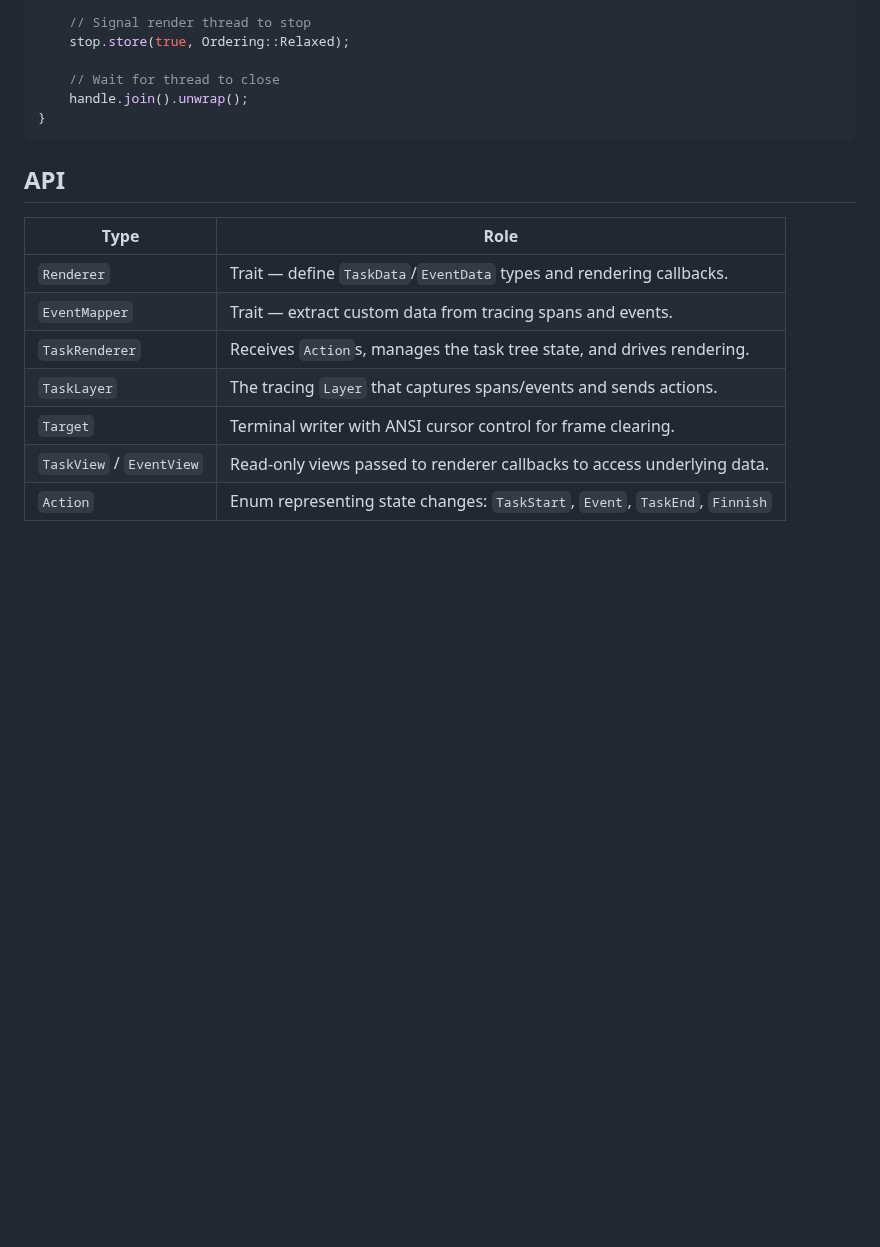
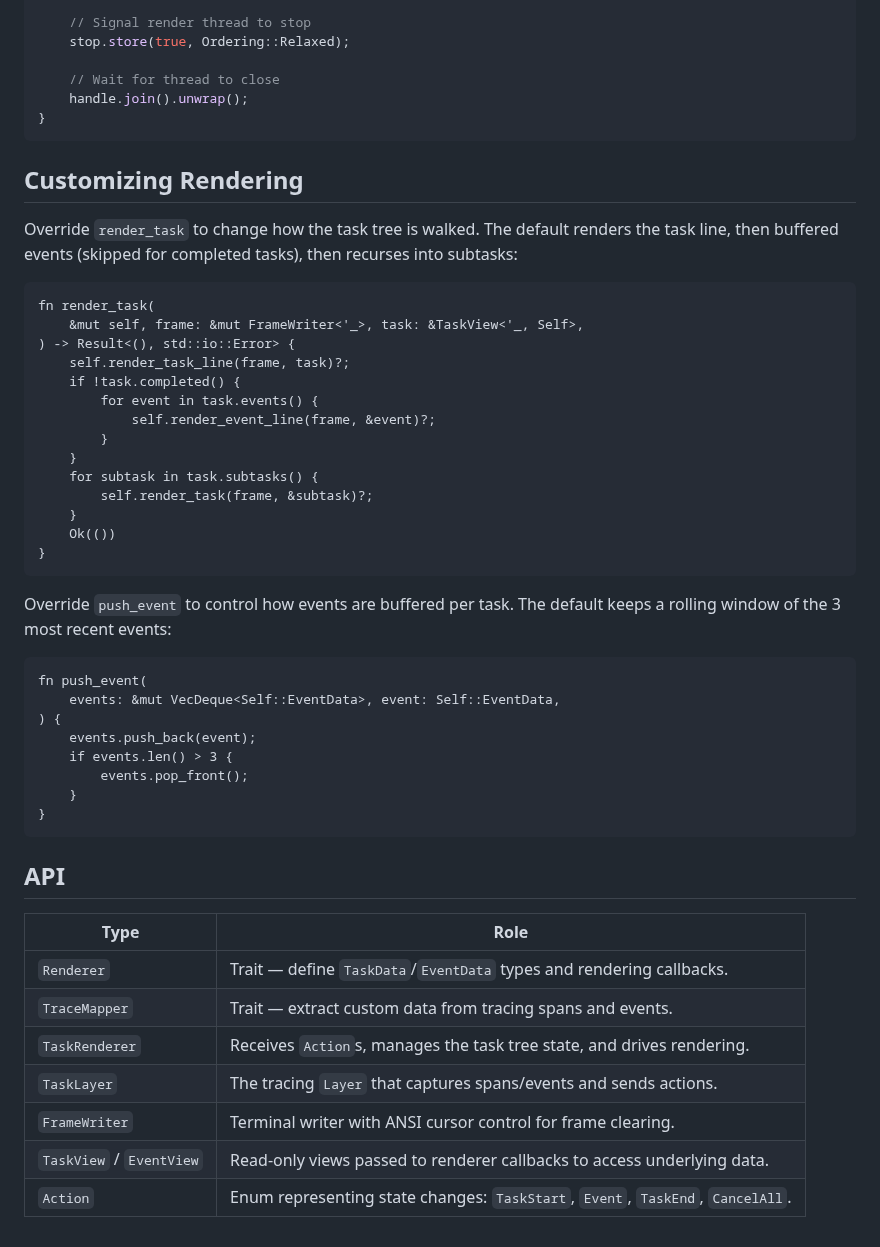
Before and after one commit to Pingid/trace-tally, a Markdown page: README.md, the part around one of its changes. Drawn GitHub-style; blank space fills up the shorter version.

````diff
--- a/README.md
+++ b/README.md
@@ -118,14 +118,48 @@ fn main() {
 }
 ```
 
+## Customizing Rendering
+
+Override `render_task` to change how the task tree is walked. The default renders the task line, then buffered events (skipped for completed tasks), then recurses into subtasks:
+
+```rust,ignore
+fn render_task(
+    &mut self, frame: &mut FrameWriter<'_>, task: &TaskView<'_, Self>,
+) -> Result<(), std::io::Error> {
+    self.render_task_line(frame, task)?;
+    if !task.completed() {
+        for event in task.events() {
+            self.render_event_line(frame, &event)?;
+        }
+    }
+    for subtask in task.subtasks() {
+        self.render_task(frame, &subtask)?;
+    }
+    Ok(())
+}
+```
+
+Override `push_event` to control how events are buffered per task. The default keeps a rolling window of the 3 most recent events:
+
+```rust,ignore
+fn push_event(
+    events: &mut VecDeque<Self::EventData>, event: Self::EventData,
+) {
+    events.push_back(event);
+    if events.len() > 3 {
+        events.pop_front();
+    }
+}
+```
+
 ## API
 
-| Type                     | Role                                                                        |
-| ------------------------ | --------------------------------------------------------------------------- |
-| `Renderer`               | Trait — define `TaskData`/`EventData` types and rendering callbacks.        |
-| `EventMapper`            | Trait — extract custom data from tracing spans and events.                  |
-| `TaskRenderer`           | Receives `Action`s, manages the task tree state, and drives rendering.      |
-| `TaskLayer`              | The tracing `Layer` that captures spans/events and sends actions.           |
-| `Target`                 | Terminal writer with ANSI cursor control for frame clearing.                |
-| `TaskView` / `EventView` | Read-only views passed to renderer callbacks to access underlying data.     |
-| `Action`                 | Enum representing state changes: `TaskStart`, `Event`, `TaskEnd`, `Finnish` |
+| Type                     | Role                                                                           |
+| ------------------------ | ------------------------------------------------------------------------------ |
+| `Renderer`               | Trait — define `TaskData`/`EventData` types and rendering callbacks.           |
+| `TraceMapper`            | Trait — extract custom data from tracing spans and events.                     |
+| `TaskRenderer`           | Receives `Action`s, manages the task tree state, and drives rendering.         |
+| `TaskLayer`              | The tracing `Layer` that captures spans/events and sends actions.              |
+| `FrameWriter`            | Terminal writer with ANSI cursor control for frame clearing.                   |
+| `TaskView` / `EventView` | Read-only views passed to renderer callbacks to access underlying data.        |
+| `Action`                 | Enum representing state changes: `TaskStart`, `Event`, `TaskEnd`, `CancelAll`. |
````
Also changed, not shown: other parts of README.md (+11 -11 lines), assets/demo.gif, 7 other files.
